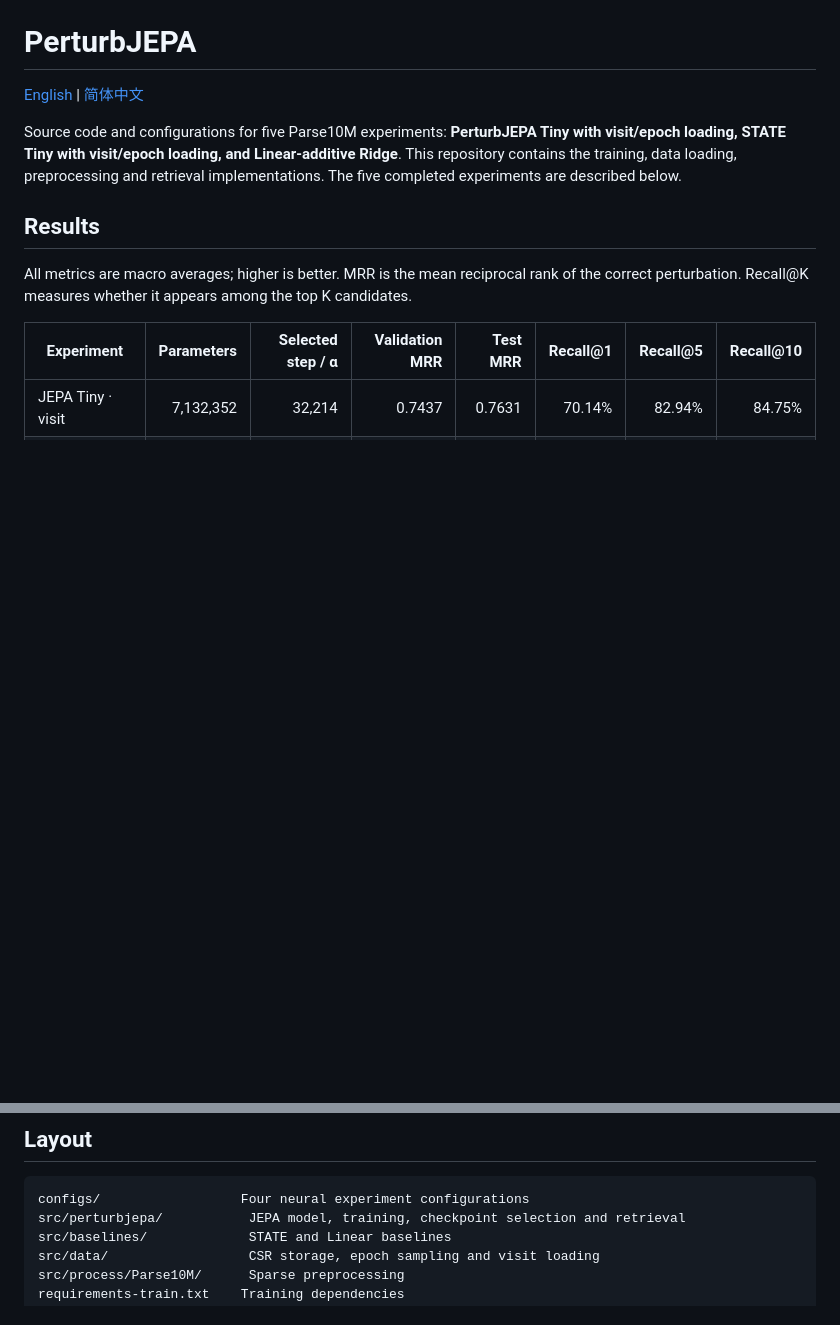
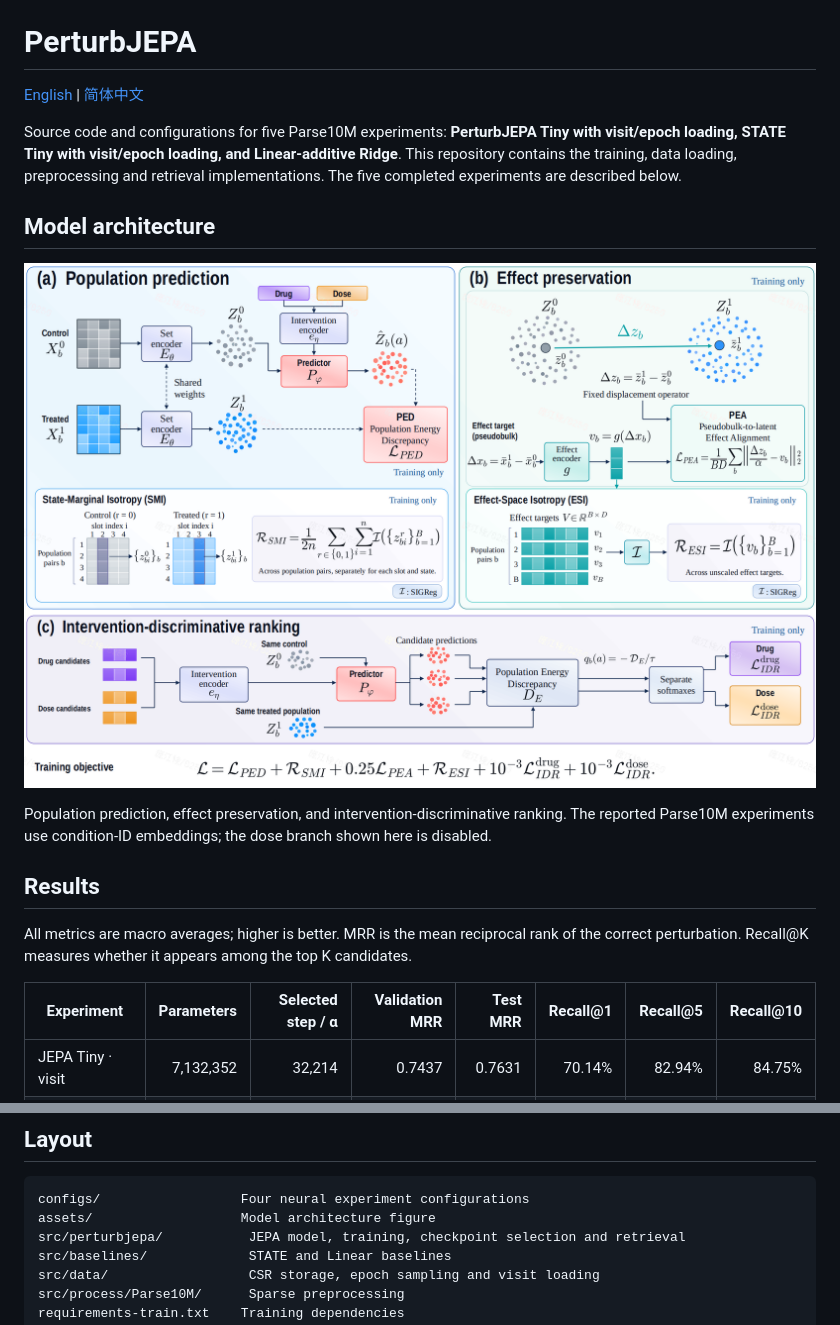
Before and after one commit to BGI-Hangzhou-OmicsAI/PerturbJEPA, a Markdown page: README.md, 2 parts joined by grey strips. Rendered like a GitHub page; pictures changed too: assets/model-architecture.png (added); blank space fills up the shorter version.

Commit message:
Add model architecture diagram to bilingual READMEs

````diff
--- a/README.md
+++ b/README.md
@@ -3,6 +3,12 @@
 [English](README.md) | [简体中文](README.zh-CN.md)
 
 Source code and configurations for five Parse10M experiments: **PerturbJEPA Tiny with visit/epoch loading, STATE Tiny with visit/epoch loading, and Linear-additive Ridge**. This repository contains the training, data loading, preprocessing and retrieval implementations. The five completed experiments are described below.
+
+## Model architecture
+
+![PerturbJEPA model architecture](assets/model-architecture.png)
+
+Population prediction, effect preservation, and intervention-discriminative ranking. The reported Parse10M experiments use condition-ID embeddings; the dose branch shown here is disabled.
 
 ## Results
 
@@ -69,6 +75,7 @@ Visit consumes 531,000 population pairs. Epoch consumes 530,700 because each epo
 
 ```text
 configs/                  Four neural experiment configurations
+assets/                   Model architecture figure
 src/perturbjepa/           JEPA model, training, checkpoint selection and retrieval
 src/baselines/             STATE and Linear baselines
 src/data/                  CSR storage, epoch sampling and visit loading
````
Also changed, not shown: README.zh-CN.md (+7 -0 lines), 1 other file.
